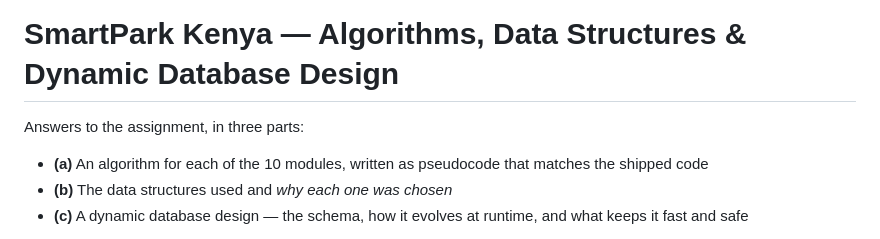
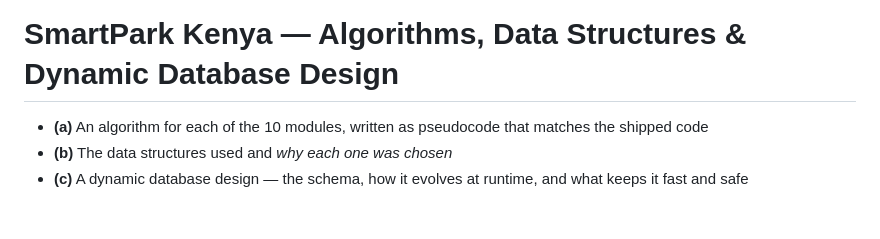
Before and after one commit to muuo808/DSA-PARKING-SYSTEM, a Markdown page: docs/DESIGN.md, the part around the change. Drawn GitHub-style; blank space fills up the shorter version.

Commit message:
docs: tighten DESIGN.md intro

```diff
--- a/docs/DESIGN.md
+++ b/docs/DESIGN.md
@@ -1,6 +1,4 @@
 # SmartPark Kenya — Algorithms, Data Structures & Dynamic Database Design
-
-Answers to the assignment, in three parts:
 
 - **(a)** An algorithm for each of the 10 modules, written as pseudocode that matches the shipped code
 - **(b)** The data structures used and *why each one was chosen*
```
